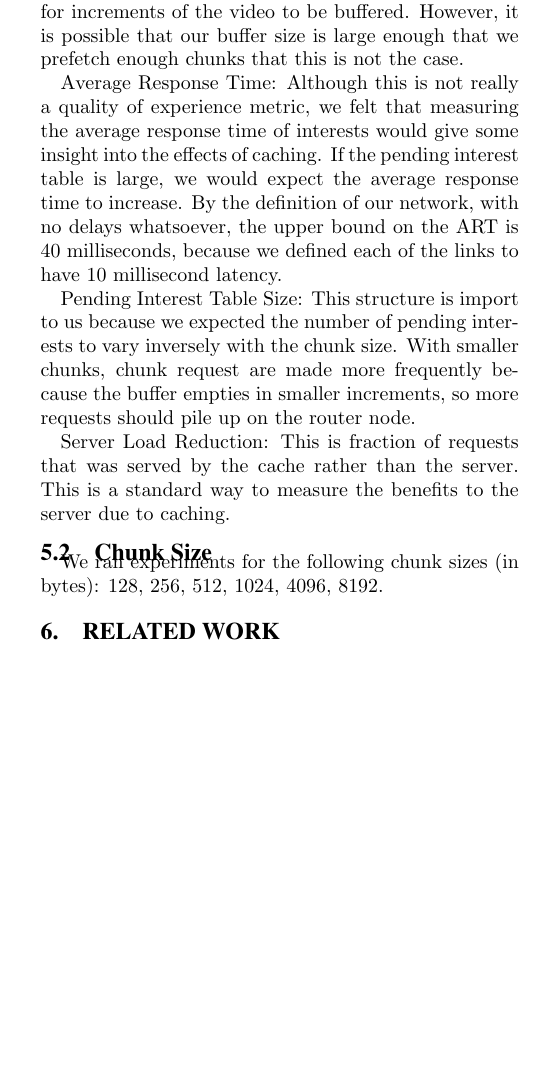
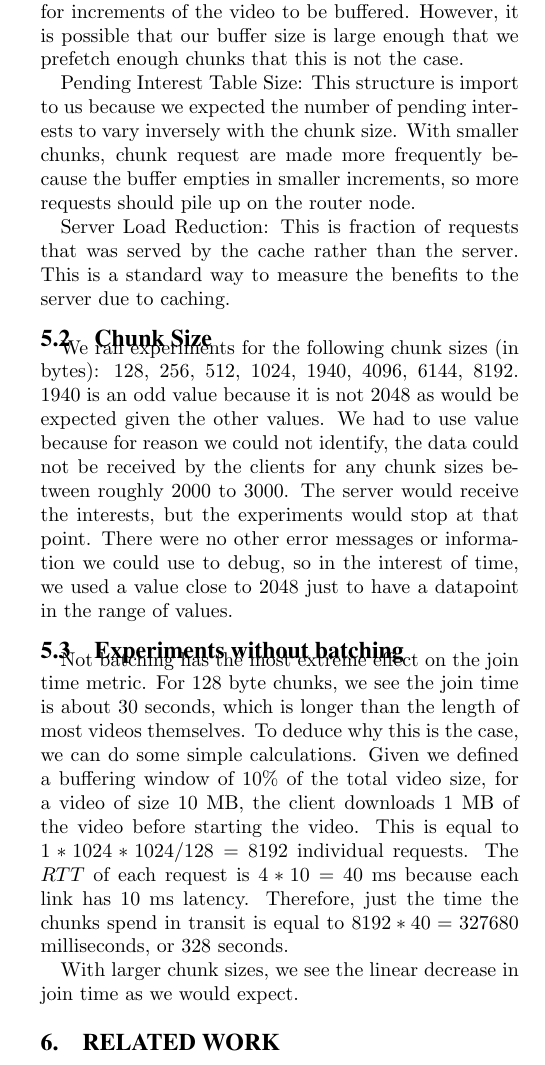
Before and after one commit to harshadjs/ICN-video-chunking, a LaTeX document (paper/icn-video-chunking.tex, which reads paper/sections/evaluation.tex): part of one column of page 3 of 4, cut so that both start at the same text, the shorter picture padded with empty space. Compiled offline with pdfLaTeX.

Commit message:
added to evaluation section

```diff
--- a/paper/sections/evaluation.tex
+++ b/paper/sections/evaluation.tex
@@ -15,14 +15,6 @@ it would take longer for increments of the video to be buffered. However, it is
 possible that our buffer size is large enough that we prefetch enough chunks
 that this is not the case.
 
-Average Response Time: Although this is not  really a quality of experience
-metric, we felt that measuring the average response time of interests would give
-some insight into the effects of caching. If the pending interest table is
-large, we would expect the average response time to increase. By the definition
-of our network, with no delays whatsoever, the upper bound on the ART is 40
-milliseconds, because we defined each of the links to have 10 millisecond
-latency.
-
 Pending Interest Table Size: This structure is import to us because we expected
 the number of pending interests to vary inversely with the chunk size. With
 smaller chunks, chunk request are made more frequently because the buffer
@@ -36,4 +28,26 @@ server due to caching.
 \subsection{Chunk Size} \label{sec:chunksize}
 
 We ran experiments for the following chunk sizes (in bytes): 128, 256, 512,
-1024, 4096, 8192.
+1024, 1940, 4096, 6144, 8192. 1940 is an odd value because it is not 2048 as
+would be expected given the other values. We had to use value because for reason
+we could not identify, the data could not be received by the clients for any
+chunk sizes between roughly 2000 to 3000. The server would receive the
+interests, but the experiments would stop at that point. There were no other
+error messages or information we could use to debug, so in the interest of time,
+we used a value close to 2048 just to have a datapoint in the range of values.
+
+
+\subsection{Experiments without batching} \label{sec:nobatch}
+
+Not batching has the most extreme effect on the join time metric. For 128 byte
+chunks, we see the join time is about 30 seconds, which is longer than the
+length of most videos themselves. To deduce why this is the case, we can do some
+simple calculations. Given we defined a buffering window of 10\% of the total
+video size, for a video of size 10 MB, the client downloads 1 MB of the video
+before starting the video. This is equal to $1 * 1024 * 1024 / 128 = 8192$
+individual requests. The $RTT$ of each request is $4 * 10 = 40$ ms because
+each link has $10$ ms latency. Therefore, just the time the chunks spend in
+transit is equal to $8192 * 40 = 327680$ milliseconds, or 328 seconds.
+
+With larger chunk sizes, we see the linear decrease in join time as we would
+expect.
```
Also changed, not shown: paper/icn-video-chunking.pdf.
